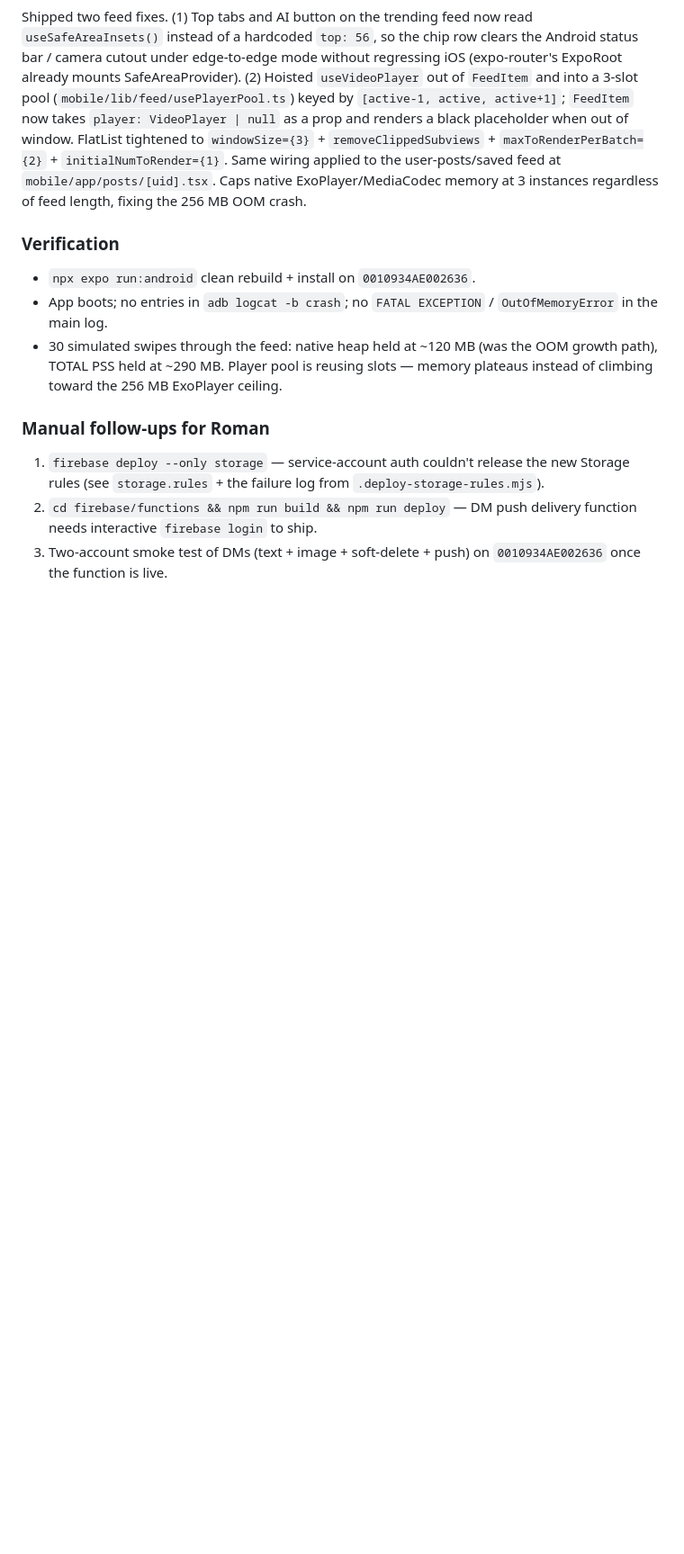
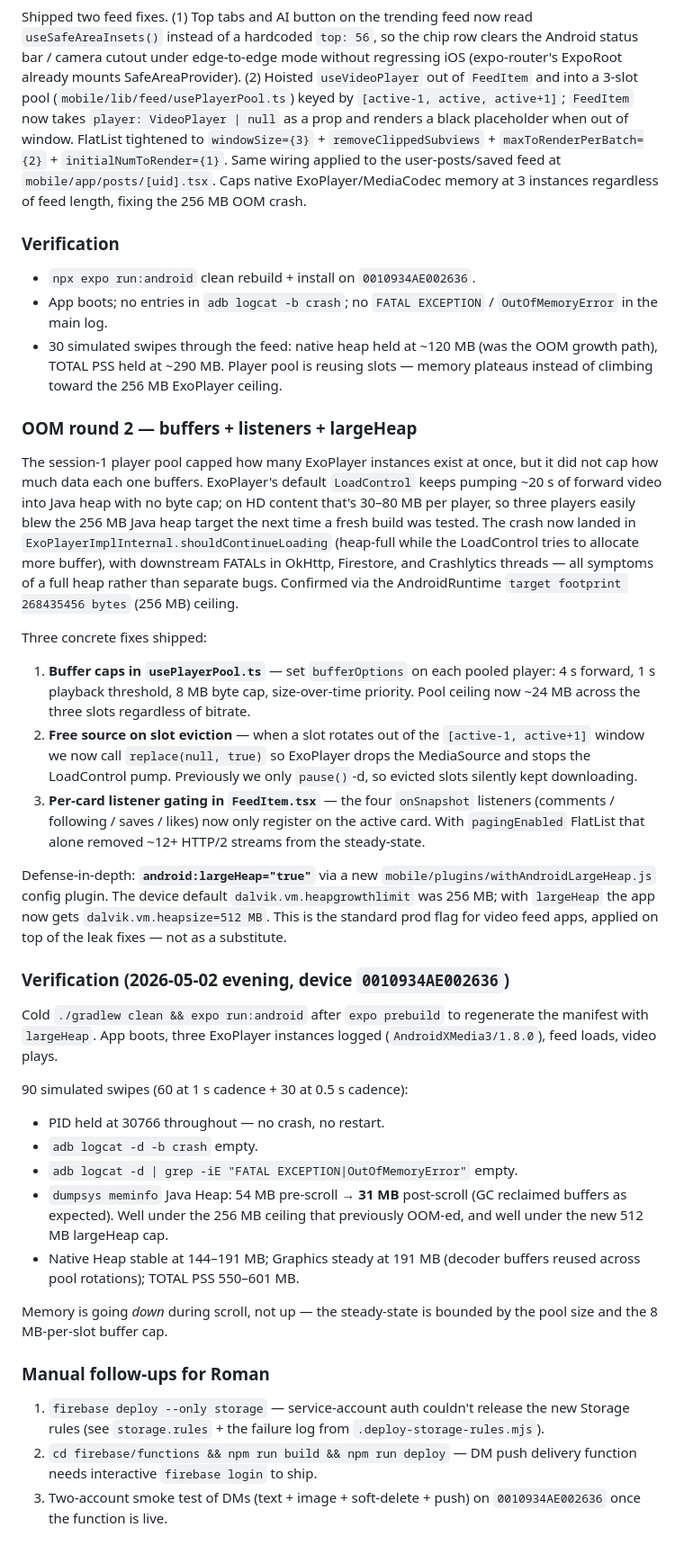
Before and after one commit to AAAxis/flytok, a Markdown page: docs/log.md, the part around the change. Shown at 90% size. Rendered like a GitHub page; blank space fills up the shorter version.

Commit message:
docs: log OOM round-2 fix (buffers + listeners + largeHeap)
Documents what session 1's player pool missed (ExoPlayer LoadControl
buffer pump per slot), the three fixes shipped, and the device
verification numbers from the 90-swipe scroll test.

Co-Authored-By: Claude Opus 4.7 (1M context) <noreply@anthropic.com>

```diff
--- a/docs/log.md
+++ b/docs/log.md
@@ -78,6 +78,63 @@ at `mobile/app/posts/[uid].tsx`. Caps native ExoPlayer/MediaCodec memory at
   reusing slots — memory plateaus instead of climbing toward the 256 MB
   ExoPlayer ceiling.
 
+### OOM round 2 — buffers + listeners + largeHeap
+
+The session-1 player pool capped how many ExoPlayer instances exist at
+once, but it did not cap how much data each one buffers. ExoPlayer's
+default `LoadControl` keeps pumping ~20 s of forward video into Java
+heap with no byte cap; on HD content that's 30–80 MB per player, so
+three players easily blew the 256 MB Java heap target the next time a
+fresh build was tested. The crash now landed in
+`ExoPlayerImplInternal.shouldContinueLoading` (heap-full while the
+LoadControl tries to allocate more buffer), with downstream FATALs in
+OkHttp, Firestore, and Crashlytics threads — all symptoms of a full
+heap rather than separate bugs. Confirmed via the AndroidRuntime
+`target footprint 268435456 bytes` (256 MB) ceiling.
+
+Three concrete fixes shipped:
+
+1. **Buffer caps in `usePlayerPool.ts`** — set `bufferOptions` on each
+   pooled player: 4 s forward, 1 s playback threshold, 8 MB byte cap,
+   size-over-time priority. Pool ceiling now ~24 MB across the three
+   slots regardless of bitrate.
+2. **Free source on slot eviction** — when a slot rotates out of the
+   `[active-1, active+1]` window we now call `replace(null, true)` so
+   ExoPlayer drops the MediaSource and stops the LoadControl pump.
+   Previously we only `pause()`-d, so evicted slots silently kept
+   downloading.
+3. **Per-card listener gating in `FeedItem.tsx`** — the four
+   `onSnapshot` listeners (comments / following / saves / likes) now
+   only register on the active card. With `pagingEnabled` FlatList that
+   alone removed ~12+ HTTP/2 streams from the steady-state.
+
+Defense-in-depth: **`android:largeHeap="true"`** via a new
+`mobile/plugins/withAndroidLargeHeap.js` config plugin. The device
+default `dalvik.vm.heapgrowthlimit` was 256 MB; with `largeHeap` the
+app now gets `dalvik.vm.heapsize=512 MB`. This is the standard prod
+flag for video feed apps, applied on top of the leak fixes — not as
+a substitute.
+
+### Verification (2026-05-02 evening, device `0010934AE002636`)
+
+Cold `./gradlew clean && expo run:android` after `expo prebuild` to
+regenerate the manifest with `largeHeap`. App boots, three ExoPlayer
+instances logged (`AndroidXMedia3/1.8.0`), feed loads, video plays.
+
+90 simulated swipes (60 at 1 s cadence + 30 at 0.5 s cadence):
+
+- PID held at 30766 throughout — no crash, no restart.
+- `adb logcat -d -b crash` empty.
+- `adb logcat -d | grep -iE "FATAL EXCEPTION|OutOfMemoryError"` empty.
+- `dumpsys meminfo` Java Heap: 54 MB pre-scroll → **31 MB** post-scroll
+  (GC reclaimed buffers as expected). Well under the 256 MB ceiling
+  that previously OOM-ed, and well under the new 512 MB largeHeap cap.
+- Native Heap stable at 144–191 MB; Graphics steady at 191 MB (decoder
+  buffers reused across pool rotations); TOTAL PSS 550–601 MB.
+
+Memory is going *down* during scroll, not up — the steady-state is
+bounded by the pool size and the 8 MB-per-slot buffer cap.
+
 ### Manual follow-ups for Roman
 
 1. `firebase deploy --only storage` — service-account auth couldn't release
```
